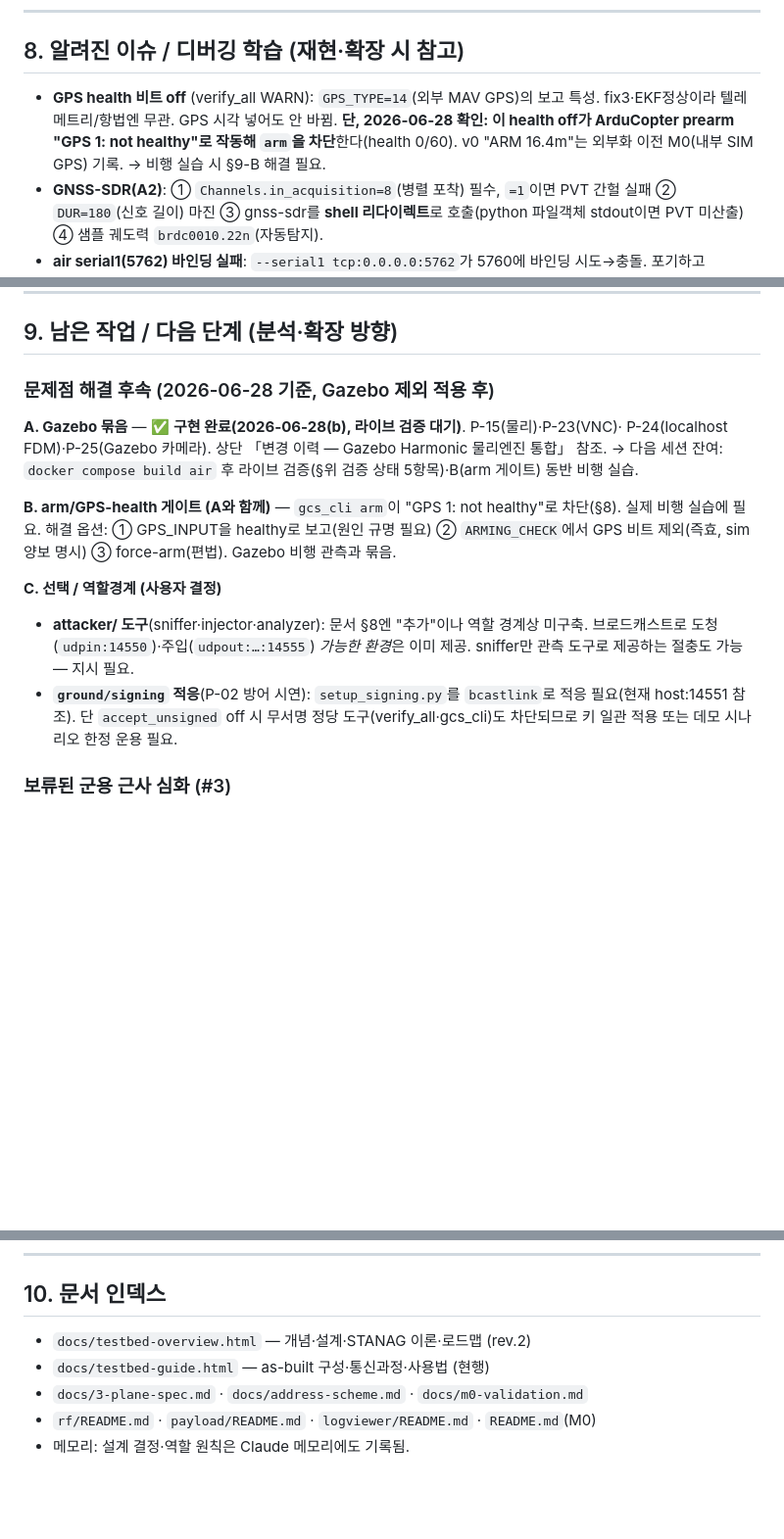
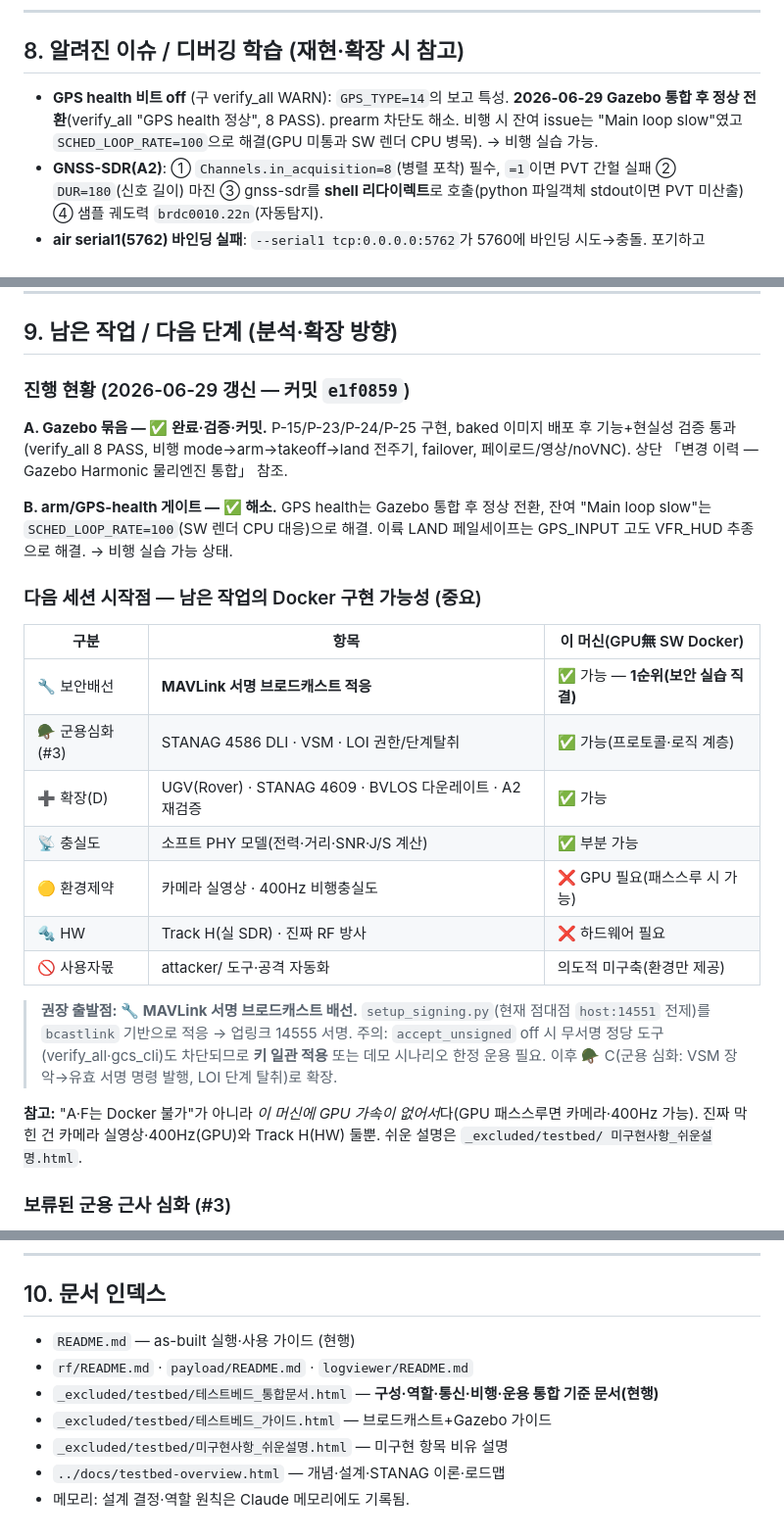
Before and after one commit to Kjhyun04/dah_testbed, a Markdown page: PROJECT_STATUS.md, 3 parts joined by grey strips. Shown at 98% size. GitHub-like rendering; blank space fills up the shorter version.

Commit message:
PROJECT_STATUS 갱신: 비행 검증 완료 + 다음 세션 시작점
- §8: GPS health 이슈 해소(Gazebo 통합 후 정상, SCHED_LOOP_RATE=100) 반영
- §9: A·B 완료 표시 + 남은 작업의 Docker 구현 가능성 분류표
      (GPU 필요=카메라/400Hz, HW=Track H, 나머지 B·C·D는 지금 가능)
      → 권장 출발점: MAVLink 서명 브로드캐스트 배선(1순위)
- §10: 통합문서·미구현사항 HTML 인덱스 추가

Co-Authored-By: Claude Opus 4.8 (1M context) <noreply@anthropic.com>

```diff
--- a/PROJECT_STATUS.md
+++ b/PROJECT_STATUS.md
@@ -286,7 +286,9 @@ IQ_LAT=37.70 IQ_LON=127.10 docker compose --profile iq up -d sdr   # 가짜 좌
 
 ## 8. 알려진 이슈 / 디버깅 학습 (재현·확장 시 참고)
 
-- **GPS health 비트 off** (verify_all WARN): `GPS_TYPE=14`(외부 MAV GPS)의 보고 특성. fix3·EKF정상이라 텔레메트리/항법엔 무관. GPS 시각 넣어도 안 바뀜. **단, 2026-06-28 확인: 이 health off가 ArduCopter prearm "GPS 1: not healthy"로 작동해 `arm`을 차단**한다(health 0/60). v0 "ARM 16.4m"는 외부화 이전 M0(내부 SIM GPS) 기록. → 비행 실습 시 §9-B 해결 필요.
+- **GPS health 비트 off** (구 verify_all WARN): `GPS_TYPE=14`의 보고 특성. **2026-06-29 Gazebo 통합
+  후 정상 전환**(verify_all "GPS health 정상", 8 PASS). prearm 차단도 해소. 비행 시 잔여 issue는
+  "Main loop slow"였고 `SCHED_LOOP_RATE=100`으로 해결(GPU 미통과 SW 렌더 CPU 병목). → 비행 실습 가능.
 - **GNSS-SDR(A2)**: ① `Channels.in_acquisition=8`(병렬 포착) 필수, `=1`이면 PVT 간헐 실패 ② `DUR=180`(신호 길이) 마진 ③ gnss-sdr를 **shell 리다이렉트**로 호출(python 파일객체 stdout이면 PVT 미산출) ④ 샘플 궤도력 `brdc0010.22n`(자동탐지).
 - **air serial1(5762) 바인딩 실패**: `--serial1 tcp:0.0.0.0:5762`가 5760에 바인딩 시도→충돌. 포기하고 GPS_INPUT 면제 방식으로 분리.
 - **C2 채널 복원력**: air 재시작 시 채널이 죽은 TCP 붙들고 재연결 안 함 → `air_watchdog`(10s 무수신→프로세스 종료→restart 정책 재연결) 추가.
@@ -299,23 +301,36 @@ IQ_LAT=37.70 IQ_LON=127.10 docker compose --profile iq up -d sdr   # 가짜 좌
 
 ## 9. 남은 작업 / 다음 단계 (분석·확장 방향)
 
-### 문제점 해결 후속 (2026-06-28 기준, Gazebo 제외 적용 후)
+### 진행 현황 (2026-06-29 갱신 — 커밋 `e1f0859`)
 
-**A. Gazebo 묶음** — ✅ **구현 완료(2026-06-28(b), 라이브 검증 대기)**. P-15(물리)·P-23(VNC)·
-P-24(localhost FDM)·P-25(Gazebo 카메라). 상단 「변경 이력 — Gazebo Harmonic 물리엔진 통합」 참조.
-→ 다음 세션 잔여: `docker compose build air` 후 라이브 검증(§위 검증 상태 5항목)·B(arm 게이트) 동반 비행 실습.
+**A. Gazebo 묶음 — ✅ 완료·검증·커밋.** P-15/P-23/P-24/P-25 구현, baked 이미지 배포 후 기능+현실성
+검증 통과(verify_all 8 PASS, 비행 mode→arm→takeoff→land 전주기, failover, 페이로드/영상/noVNC).
+상단 「변경 이력 — Gazebo Harmonic 물리엔진 통합」 참조.
 
-**B. arm/GPS-health 게이트 (A와 함께)** — `gcs_cli arm`이 "GPS 1: not healthy"로 차단(§8).
-실제 비행 실습에 필요. 해결 옵션: ① GPS_INPUT을 healthy로 보고(원인 규명 필요) ②
-`ARMING_CHECK`에서 GPS 비트 제외(즉효, sim 양보 명시) ③ force-arm(편법). Gazebo 비행 관측과 묶음.
+**B. arm/GPS-health 게이트 — ✅ 해소.** GPS health는 Gazebo 통합 후 정상 전환, 잔여 "Main loop
+slow"는 `SCHED_LOOP_RATE=100`(SW 렌더 CPU 대응)으로 해결. 이륙 LAND 페일세이프는 GPS_INPUT 고도
+VFR_HUD 추종으로 해결. → 비행 실습 가능 상태.
 
-**C. 선택 / 역할경계 (사용자 결정)**
-- **attacker/ 도구**(sniffer·injector·analyzer): 문서 §8엔 "추가"이나 역할 경계상 미구축.
-  브로드캐스트로 도청(`udpin:14550`)·주입(`udpout:…:14555`) *가능한 환경*은 이미 제공. sniffer만
-  관측 도구로 제공하는 절충도 가능 — 지시 필요.
-- **`ground/signing` 적응**(P-02 방어 시연): `setup_signing.py`를 `bcastlink`로 적응 필요(현재
-  host:14551 참조). 단 `accept_unsigned` off 시 무서명 정당 도구(verify_all·gcs_cli)도 차단되므로
-  키 일관 적용 또는 데모 시나리오 한정 운용 필요.
+### 다음 세션 시작점 — 남은 작업의 Docker 구현 가능성 (중요)
+
+| 구분 | 항목 | 이 머신(GPU無 SW Docker) |
+|---|---|---|
+| 🔧 보안배선 | **MAVLink 서명 브로드캐스트 적응** | ✅ 가능 — **1순위(보안 실습 직결)** |
+| 🪖 군용심화(#3) | STANAG 4586 DLI · VSM · LOI 권한/단계탈취 | ✅ 가능(프로토콜·로직 계층) |
+| ➕ 확장(D) | UGV(Rover) · STANAG 4609 · BVLOS 다운레이트 · A2 재검증 | ✅ 가능 |
+| 📡 충실도 | 소프트 PHY 모델(전력·거리·SNR·J/S 계산) | ✅ 부분 가능 |
+| 🟡 환경제약 | 카메라 실영상 · 400Hz 비행충실도 | ❌ GPU 필요(패스스루 시 가능) |
+| 🔩 HW | Track H(실 SDR) · 진짜 RF 방사 | ❌ 하드웨어 필요 |
+| 🚫 사용자몫 | attacker/ 도구·공격 자동화 | 의도적 미구축(환경만 제공) |
+
+> **권장 출발점: 🔧 MAVLink 서명 브로드캐스트 배선.** `setup_signing.py`(현재 점대점 `host:14551`
+> 전제)를 `bcastlink` 기반으로 적응 → 업링크 14555 서명. 주의: `accept_unsigned` off 시 무서명 정당
+> 도구(verify_all·gcs_cli)도 차단되므로 **키 일관 적용** 또는 데모 시나리오 한정 운용 필요.
+> 이후 🪖 C(군용 심화: VSM 장악→유효 서명 명령 발행, LOI 단계 탈취)로 확장.
+
+**참고:** "A·F는 Docker 불가"가 아니라 *이 머신에 GPU 가속이 없어서*다(GPU 패스스루면 카메라·400Hz
+가능). 진짜 막힌 건 카메라 실영상·400Hz(GPU)와 Track H(HW) 둘뿐. 쉬운 설명은 `_excluded/testbed/
+미구현사항_쉬운설명.html`.
 
 ### 보류된 군용 근사 심화 (#3)
 - **STANAG 4586 DLI 레이어**: `python-stanag-4586-EDA-v1`+`-vsm` (CUCS↔VSM). Neptus는 IMC기반이라 연구급 한계 → python 스택을 코어로, Neptus는 선택 콘솔.
@@ -337,8 +352,10 @@ P-24(localhost FDM)·P-25(Gazebo 카메라). 상단 「변경 이력 — Gazebo
 ---
 
 ## 10. 문서 인덱스
-- `docs/testbed-overview.html` — 개념·설계·STANAG 이론·로드맵 (rev.2)
-- `docs/testbed-guide.html` — as-built 구성·통신과정·사용법 (현행)
-- `docs/3-plane-spec.md` · `docs/address-scheme.md` · `docs/m0-validation.md`
-- `rf/README.md` · `payload/README.md` · `logviewer/README.md` · `README.md`(M0)
+- `README.md` — as-built 실행·사용 가이드 (현행)
+- `rf/README.md` · `payload/README.md` · `logviewer/README.md`
+- `_excluded/testbed/테스트베드_통합문서.html` — **구성·역할·통신·비행·운용 통합 기준 문서(현행)**
+- `_excluded/testbed/테스트베드_가이드.html` — 브로드캐스트+Gazebo 가이드
+- `_excluded/testbed/미구현사항_쉬운설명.html` — 미구현 항목 비유 설명
+- `../docs/testbed-overview.html` — 개념·설계·STANAG 이론·로드맵
 - 메모리: 설계 결정·역할 원칙은 Claude 메모리에도 기록됨.
```
